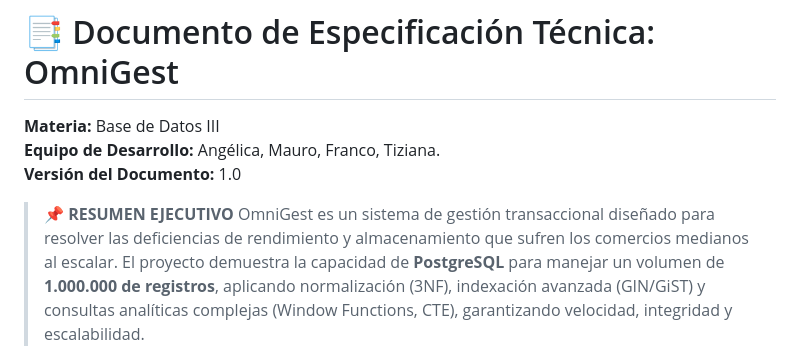
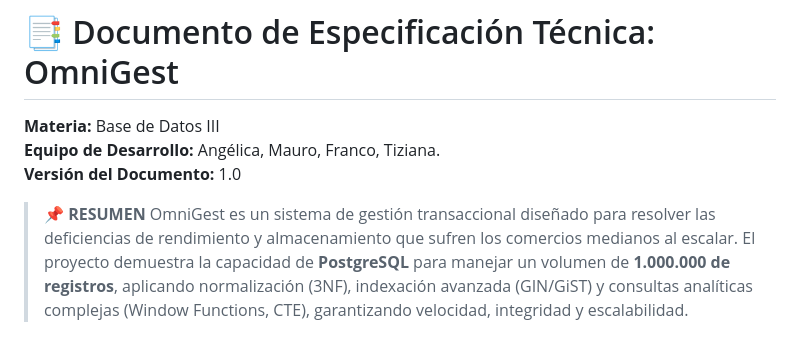
Before and after one commit to Ange1809/OmniGest, a Markdown page: README.md, the part around the change. Rendered like a GitHub page.

```diff
--- a/README.md
+++ b/README.md
@@ -4,7 +4,7 @@
 **Equipo de Desarrollo:** Angélica, Mauro, Franco, Tiziana.
 **Versión del Documento:** 1.0
 
-> **📌 RESUMEN EJECUTIVO**
+> **📌 RESUMEN**
 > OmniGest es un sistema de gestión transaccional diseñado para resolver las deficiencias de rendimiento y almacenamiento que sufren los comercios medianos al escalar. El proyecto demuestra la capacidad de **PostgreSQL** para manejar un volumen de **1.000.000 de registros**, aplicando normalización (3NF), indexación avanzada (GIN/GiST) y consultas analíticas complejas (Window Functions, CTE), garantizando velocidad, integridad y escalabilidad.
 
 ---
```
